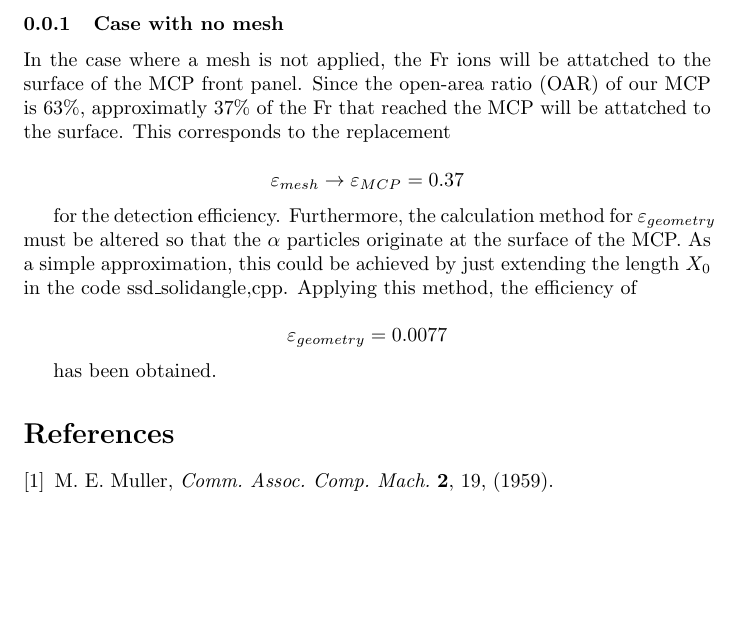
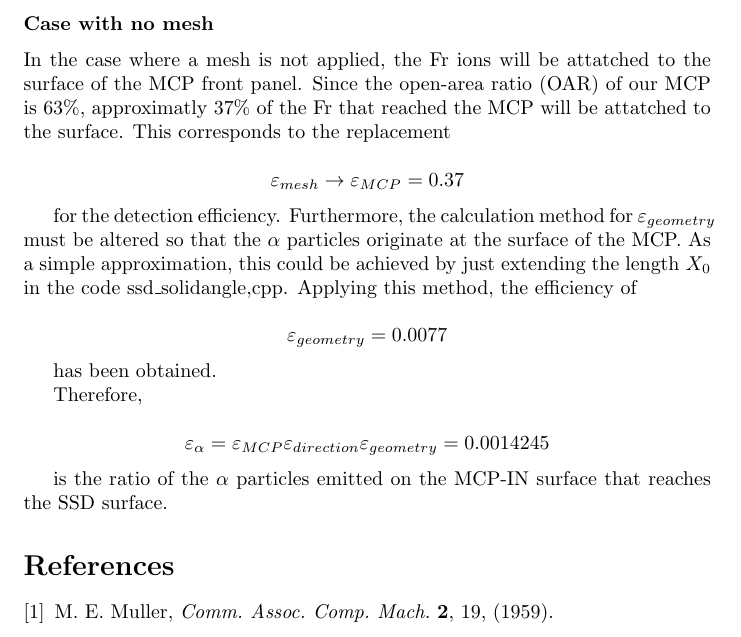
Before and after one commit to naoya-ozawa/bpmDesign, a LaTeX document (ssd_solidangle.tex): part of page 5 of 5, cut so that both start at the same text, the shorter picture padded with empty space. Compiled offline with pdfLaTeX.

Commit message:
[add] geometrical detection efficiency calculated

```diff
--- a/ssd_solidangle.tex
+++ b/ssd_solidangle.tex
@@ -106,7 +106,7 @@ This corresponds to a uniform distribution over the volume of a cube, not the su
 
 
 
-\subsubsection{Case with no mesh}
+\subsubsection*{Case with no mesh}
 In the case where a mesh is not applied, the Fr ions will be attatched to the surface of the MCP front panel. Since the open-area ratio (OAR) of our MCP is 63\%, approximatly 37\% of the Fr that reached the MCP will be attatched to the surface. This corresponds to the replacement
 
 $$
@@ -121,8 +121,13 @@ $$
 
 has been obtained.
 
+Therefore,
 
+$$
+\varepsilon_{\alpha} = \varepsilon_{MCP} \varepsilon_{direction} \varepsilon_{geometry} = 0.0014245
+$$
 
+is the ratio of the $\alpha$ particles emitted on the MCP-IN surface that reaches the SSD surface.
 
 
 \begin{thebibliography}{9}
```
Also changed, not shown: ssd_solidangle.pdf.
